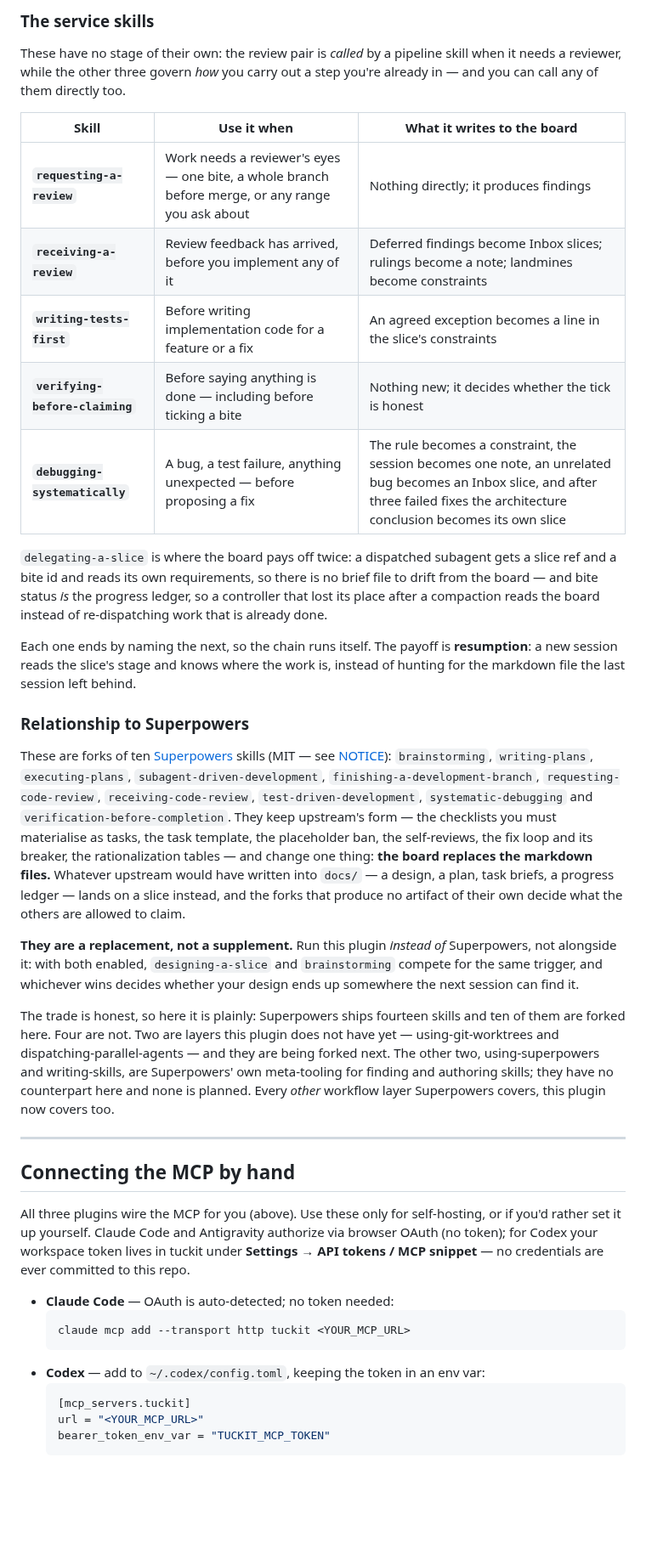
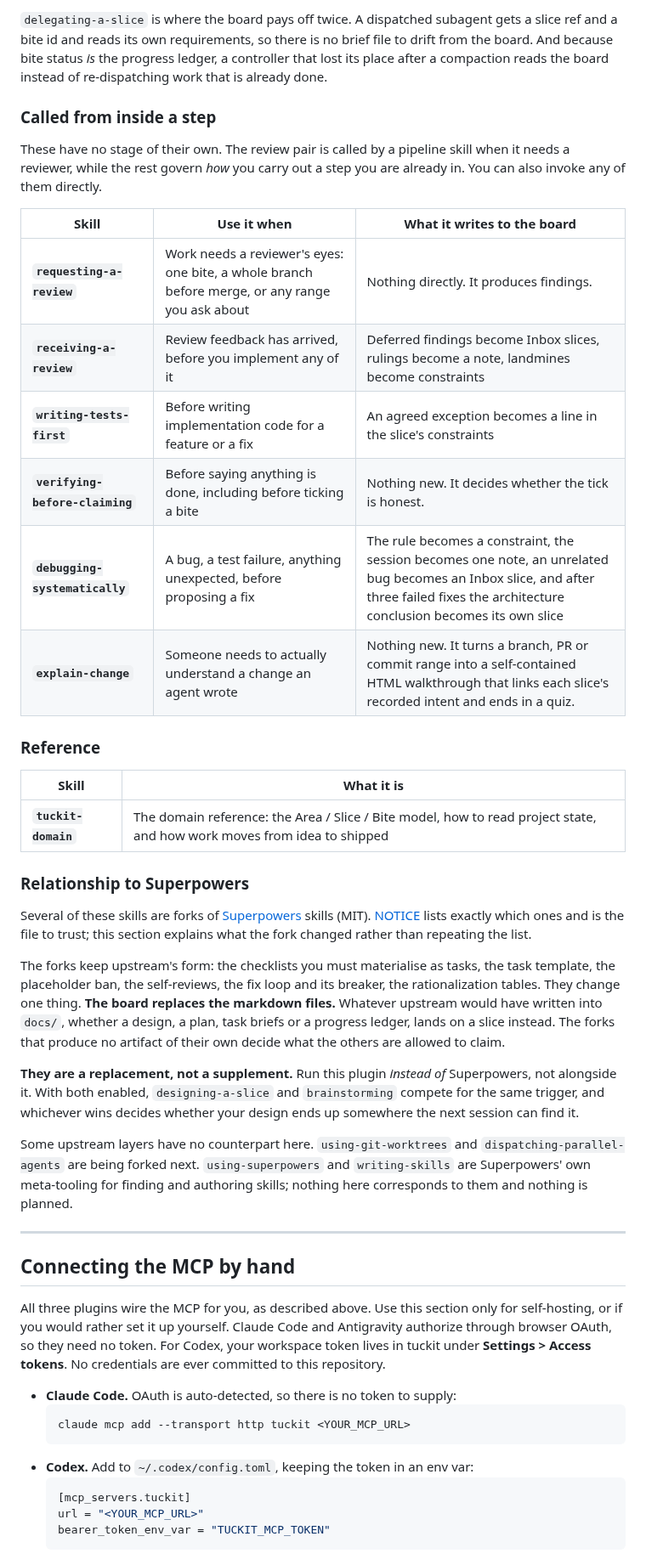
Before and after one commit to tuck-it/tuckit-plugins, a Markdown page: README.md, the part around one of its changes. Shown at 85% size. GitHub-like rendering; blank space fills up the shorter version.

````diff
--- a/README.md
+++ b/README.md
@@ -198,71 +270,71 @@ The slice's `stage` names the skill to use next, so there is nothing to choose.
 
-### The service skills
+`delegating-a-slice` is where the board pays off twice. A dispatched subagent
+gets a slice ref and a bite id and reads its own requirements, so there is no
+brief file to drift from the board. And because bite status *is* the progress
+ledger, a controller that lost its place after a compaction reads the board
+instead of re-dispatching work that is already done.
 
-These have no stage of their own: the review pair is *called* by a pipeline
-skill when it needs a reviewer, while the other three govern *how* you carry
-out a step you're already in — and you can call any of them directly too.
+### Called from inside a step
+
+These have no stage of their own. The review pair is called by a pipeline skill
+when it needs a reviewer, while the rest govern *how* you carry out a step you
+are already in. You can also invoke any of them directly.
 
 | Skill | Use it when | What it writes to the board |
 |---|---|---|
-| **`requesting-a-review`** | Work needs a reviewer's eyes — one bite, a whole branch before merge, or any range you ask about | Nothing directly; it produces findings |
-| **`receiving-a-review`** | Review feedback has arrived, before you implement any of it | Deferred findings become Inbox slices; rulings become a note; landmines become constraints |
+| **`requesting-a-review`** | Work needs a reviewer's eyes: one bite, a whole branch before merge, or any range you ask about | Nothing directly. It produces findings. |
+| **`receiving-a-review`** | Review feedback has arrived, before you implement any of it | Deferred findings become Inbox slices, rulings become a note, landmines become constraints |
 | **`writing-tests-first`** | Before writing implementation code for a feature or a fix | An agreed exception becomes a line in the slice's constraints |
-| **`verifying-before-claiming`** | Before saying anything is done — including before ticking a bite | Nothing new; it decides whether the tick is honest |
-| **`debugging-systematically`** | A bug, a test failure, anything unexpected — before proposing a fix | The rule becomes a constraint, the session becomes one note, an unrelated bug becomes an Inbox slice, and after three failed fixes the architecture conclusion becomes its own slice |
+| **`verifying-before-claiming`** | Before saying anything is done, including before ticking a bite | Nothing new. It decides whether the tick is honest. |
+| **`debugging-systematically`** | A bug, a test failure, anything unexpected, before proposing a fix | The rule becomes a constraint, the session becomes one note, an unrelated bug becomes an Inbox slice, and after three failed fixes the architecture conclusion becomes its own slice |
+| **`explain-change`** | Someone needs to actually understand a change an agent wrote | Nothing new. It turns a branch, PR or commit range into a self-contained HTML walkthrough that links each slice's recorded intent and ends in a quiz. |
 
-`delegating-a-slice` is where the board pays off twice: a dispatched subagent
-gets a slice ref and a bite id and reads its own requirements, so there is no
-brief file to drift from the board — and bite status *is* the progress ledger,
-so a controller that lost its place after a compaction reads the board instead
-of re-dispatching work that is already done.
+### Reference
 
-Each one ends by naming the next, so the chain runs itself. The payoff is
-**resumption**: a new session reads the slice's stage and knows where the work
-is, instead of hunting for the markdown file the last session left behind.
+| Skill | What it is |
+|---|---|
+| **`tuckit-domain`** | The domain reference: the Area / Slice / Bite model, how to read project state, and how work moves from idea to shipped |
 
 ### Relationship to Superpowers
 
-These are forks of ten [Superpowers](https://github.com/obra/superpowers)
-skills (MIT — see [NOTICE](NOTICE)): `brainstorming`, `writing-plans`,
-`executing-plans`, `subagent-driven-development`,
-`finishing-a-development-branch`, `requesting-code-review`,
-`receiving-code-review`, `test-driven-development`, `systematic-debugging` and
-`verification-before-completion`. They keep upstream's form — the checklists you must
-materialise as tasks, the task template, the placeholder ban, the self-reviews,
-the fix loop and its breaker, the rationalization tables — and change one
-thing: **the board replaces the markdown files.** Whatever upstream would have
-written into `docs/` — a design, a plan, task briefs, a progress ledger — lands
-on a slice instead, and the forks that produce no artifact of their own decide
-what the others are allowed to claim.
+Several of these skills are forks of
+[Superpowers](https://github.com/obra/superpowers) skills (MIT).
+[NOTICE](NOTICE) lists exactly which ones and is the file to trust; this section
+explains what the fork changed rather than repeating the list.
+
+The forks keep upstream's form: the checklists you must materialise as tasks,
+the task template, the placeholder ban, the self-reviews, the fix loop and its
+breaker, the rationalization tables. They change one thing. **The board replaces
+the markdown files.** Whatever upstream would have written into `docs/`, whether
+a design, a plan, task briefs or a progress ledger, lands on a slice instead.
+The forks that produce no artifact of their own decide what the others are
+allowed to claim.
 
 **They are a replacement, not a supplement.** Run this plugin *instead of*
-Superpowers, not alongside it: with both enabled, `designing-a-slice` and
-`brainstorming` compete for the same trigger, and whichever wins decides
-whether your design ends up somewhere the next session can find it.
+Superpowers, not alongside it. With both enabled, `designing-a-slice` and
+`brainstorming` compete for the same trigger, and whichever wins decides whether
+your design ends up somewhere the next session can find it.
 
-The trade is honest, so here it is plainly: Superpowers ships fourteen skills
-and ten of them are forked here. Four are not. Two are layers this plugin does
-not have yet — using-git-worktrees and dispatching-parallel-agents — and they
-are being forked next. The other two, using-superpowers and writing-skills, are
-Superpowers' own meta-tooling for finding and authoring skills; they have no
-counterpart here and none is planned. Every *other* workflow layer Superpowers
-covers, this plugin now covers too.
+Some upstream layers have no counterpart here. `using-git-worktrees` and
+`dispatching-parallel-agents` are being forked next. `using-superpowers` and
+`writing-skills` are Superpowers' own meta-tooling for finding and authoring
+skills; nothing here corresponds to them and nothing is planned.
 
 ---
 
 ## Connecting the MCP by hand
 
-All three plugins wire the MCP for you (above). Use these only for self-hosting,
-or if you'd rather set it up yourself. Claude Code and Antigravity authorize via
-browser OAuth (no token); for Codex your workspace token lives in tuckit under
-**Settings → API tokens / MCP snippet** — no credentials are ever committed to
-this repo.
+All three plugins wire the MCP for you, as described above. Use this section
+only for self-hosting, or if you would rather set it up yourself. Claude Code
+and Antigravity authorize through browser OAuth, so they need no token. For
+Codex, your workspace token lives in tuckit under **Settings > Access tokens**.
+No credentials are ever committed to this repository.
 
-- **Claude Code** — OAuth is auto-detected; no token needed:
+- **Claude Code.** OAuth is auto-detected, so there is no token to supply:
   ```bash
   claude mcp add --transport http tuckit <YOUR_MCP_URL>
   ```
-- **Codex** — add to `~/.codex/config.toml`, keeping the token in an env var:
+- **Codex.** Add to `~/.codex/config.toml`, keeping the token in an env var:
   ```toml
   [mcp_servers.tuckit]
   url = "<YOUR_MCP_URL>"
````
Also changed, not shown: other parts of README.md (+184 -101 lines), docs/media/agent-session.gif (added), docs/media/wordmark-dark.png (added), docs/media/wordmark.png (added).
